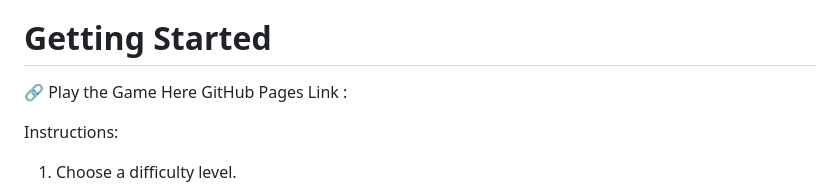
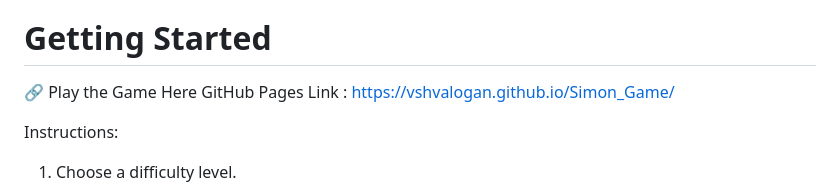
Before and after one commit to Vshvalogan/Simon_Game, a Markdown page: README.md, the part around the change. Rendered like a GitHub page.

Commit message:
Updated the README  file

```diff
--- a/README.md
+++ b/README.md
@@ -38,7 +38,7 @@ I chose to create this project because Simon Game is fun, nostalgic, and engagin
 # Getting Started
 
 🔗 Play the Game Here
-GitHub Pages Link :
+GitHub Pages Link : https://vshvalogan.github.io/Simon_Game/
 
 Instructions:
 
```
